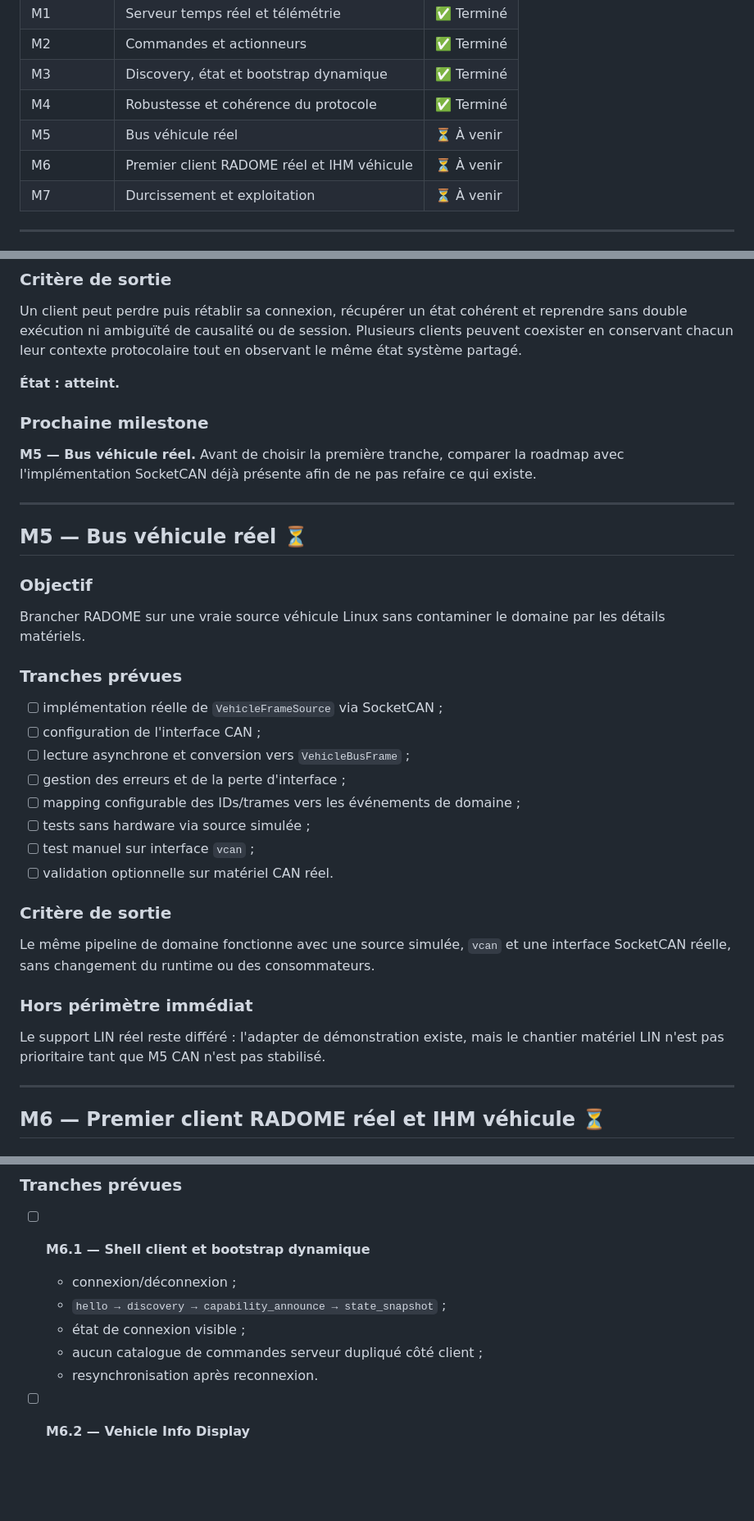
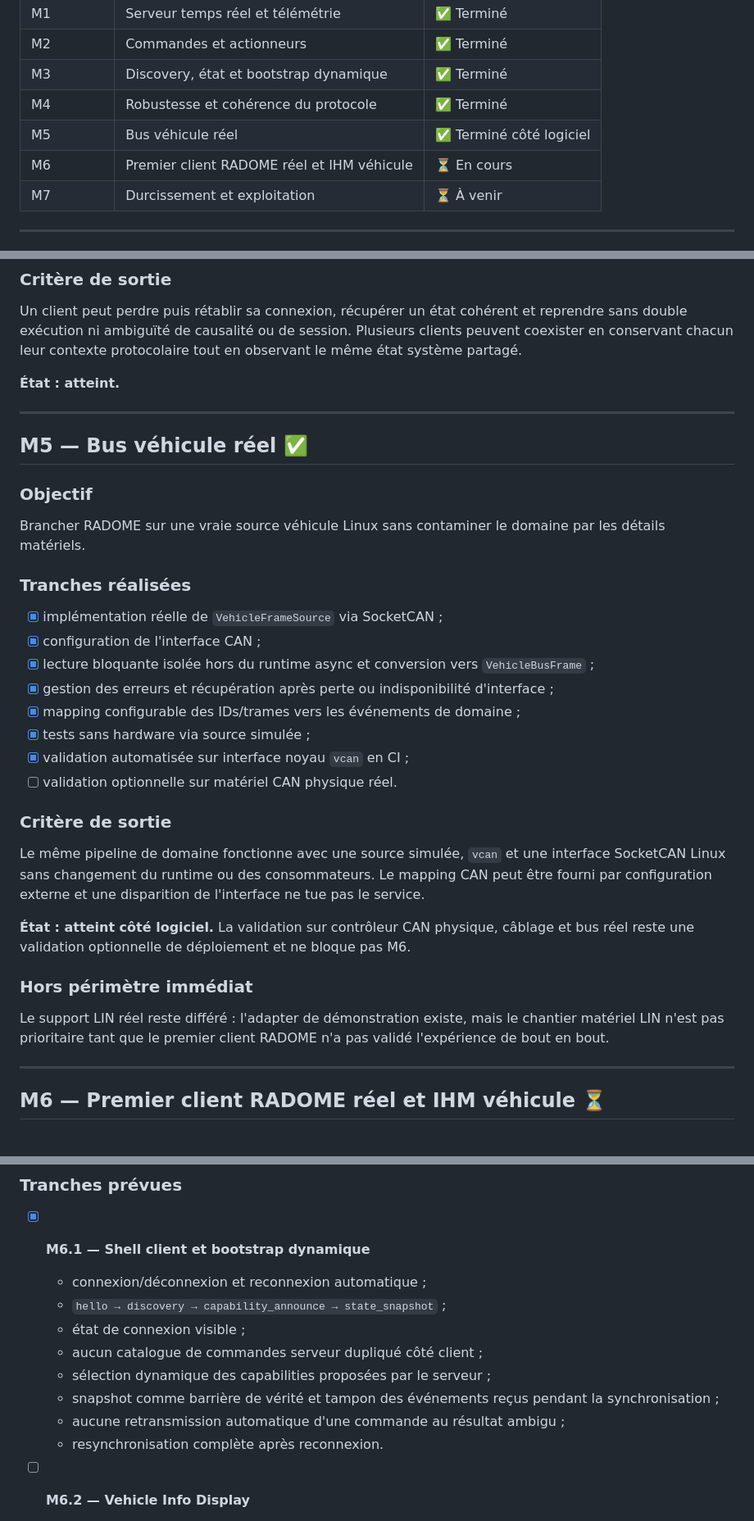
Before and after one commit to gotoo77/RADOME, a Markdown page: radome-2026/ROADMAP.md, 3 parts joined by grey strips. Shown at 82% size. Drawn GitHub-style; blank space fills up the shorter version.

Commit message:
docs: clôturer M5 et démarrer M6

```diff
--- a/radome-2026/ROADMAP.md
+++ b/radome-2026/ROADMAP.md
@@ -13,8 +13,8 @@ Le principe de progression est simple : avancer par **tranches verticales testab
 | M2 | Commandes et actionneurs | ✅ Terminé |
 | M3 | Discovery, état et bootstrap dynamique | ✅ Terminé |
 | M4 | Robustesse et cohérence du protocole | ✅ Terminé |
-| M5 | Bus véhicule réel | ⏳ À venir |
-| M6 | Premier client RADOME réel et IHM véhicule | ⏳ À venir |
+| M5 | Bus véhicule réel | ✅ Terminé côté logiciel |
+| M6 | Premier client RADOME réel et IHM véhicule | ⏳ En cours |
 | M7 | Durcissement et exploitation | ⏳ À venir |
 
 ---
@@ -152,36 +152,34 @@ Un client peut perdre puis rétablir sa connexion, récupérer un état cohéren
 
 **État : atteint.**
 
-### Prochaine milestone
-
-**M5 — Bus véhicule réel.** Avant de choisir la première tranche, comparer la roadmap avec l'implémentation SocketCAN déjà présente afin de ne pas refaire ce qui existe.
-
 ---
 
-## M5 — Bus véhicule réel ⏳
+## M5 — Bus véhicule réel ✅
 
 ### Objectif
 
 Brancher RADOME sur une vraie source véhicule Linux sans contaminer le domaine par les détails matériels.
 
-### Tranches prévues
+### Tranches réalisées
 
-- [ ] implémentation réelle de `VehicleFrameSource` via SocketCAN ;
-- [ ] configuration de l'interface CAN ;
-- [ ] lecture asynchrone et conversion vers `VehicleBusFrame` ;
-- [ ] gestion des erreurs et de la perte d'interface ;
-- [ ] mapping configurable des IDs/trames vers les événements de domaine ;
-- [ ] tests sans hardware via source simulée ;
-- [ ] test manuel sur interface `vcan` ;
-- [ ] validation optionnelle sur matériel CAN réel.
+- [x] implémentation réelle de `VehicleFrameSource` via SocketCAN ;
+- [x] configuration de l'interface CAN ;
+- [x] lecture bloquante isolée hors du runtime async et conversion vers `VehicleBusFrame` ;
+- [x] gestion des erreurs et récupération après perte ou indisponibilité d'interface ;
+- [x] mapping configurable des IDs/trames vers les événements de domaine ;
+- [x] tests sans hardware via source simulée ;
+- [x] validation automatisée sur interface noyau `vcan` en CI ;
+- [ ] validation optionnelle sur matériel CAN physique réel.
 
 ### Critère de sortie
 
-Le même pipeline de domaine fonctionne avec une source simulée, `vcan` et une interface SocketCAN réelle, sans changement du runtime ou des consommateurs.
+Le même pipeline de domaine fonctionne avec une source simulée, `vcan` et une interface SocketCAN Linux sans changement du runtime ou des consommateurs. Le mapping CAN peut être fourni par configuration externe et une disparition de l'interface ne tue pas le service.
+
+**État : atteint côté logiciel.** La validation sur contrôleur CAN physique, câblage et bus réel reste une validation optionnelle de déploiement et ne bloque pas M6.
 
 ### Hors périmètre immédiat
 
-Le support LIN réel reste différé : l'adapter de démonstration existe, mais le chantier matériel LIN n'est pas prioritaire tant que M5 CAN n'est pas stabilisé.
+Le support LIN réel reste différé : l'adapter de démonstration existe, mais le chantier matériel LIN n'est pas prioritaire tant que le premier client RADOME n'a pas validé l'expérience de bout en bout.
 
 ---
 
@@ -195,12 +193,15 @@ Le premier client doit servir à la fois de démonstrateur du protocole et de pr
 
 ### Tranches prévues
 
-- [ ] **M6.1 — Shell client et bootstrap dynamique**
-  - connexion/déconnexion ;
+- [x] **M6.1 — Shell client et bootstrap dynamique**
+  - connexion/déconnexion et reconnexion automatique ;
   - `hello → discovery → capability_announce → state_snapshot` ;
   - état de connexion visible ;
   - aucun catalogue de commandes serveur dupliqué côté client ;
-  - resynchronisation après reconnexion.
+  - sélection dynamique des capabilities proposées par le serveur ;
+  - snapshot comme barrière de vérité et tampon des événements reçus pendant la synchronisation ;
+  - aucune retransmission automatique d'une commande au résultat ambigu ;
+  - resynchronisation complète après reconnexion.
 
 - [ ] **M6.2 — Vehicle Info Display**
   - vue véhicule dédiée ;
```
